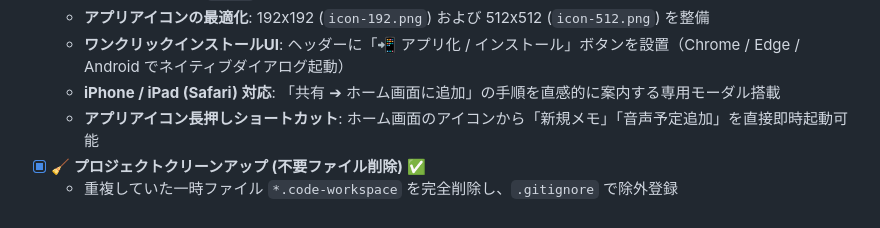
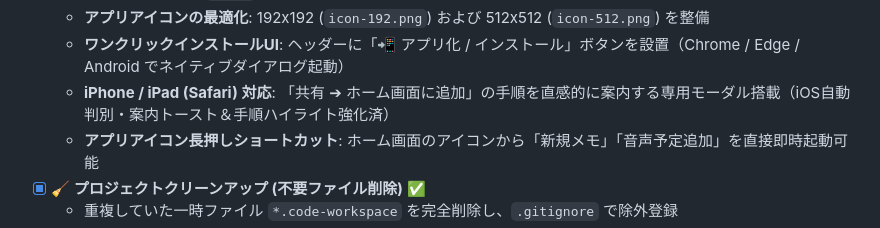
Before and after one commit to shinya4869ari-prog/antigravity-memo, a Markdown page: TODO.md, the part around the change. Rendered like a GitHub page.

Commit message:
docs: update TODO with iOS PWA enhancement

```diff
--- a/TODO.md
+++ b/TODO.md
@@ -63,7 +63,7 @@
   - **Service Worker (`sw.js`)**: 静的アセットをローカルキャッシュし、電波の悪い場所でも爆速でアプリが起動
   - **アプリアイコンの最適化**: 192x192 (`icon-192.png`) および 512x512 (`icon-512.png`) を整備
   - **ワンクリックインストールUI**: ヘッダーに「📲 アプリ化 / インストール」ボタンを設置（Chrome / Edge / Android でネイティブダイアログ起動）
-  - **iPhone / iPad (Safari) 対応**: 「共有 ➔ ホーム画面に追加」の手順を直感的に案内する専用モーダル搭載
+  - **iPhone / iPad (Safari) 対応**: 「共有 ➔ ホーム画面に追加」の手順を直感的に案内する専用モーダル搭載（iOS自動判別・案内トースト＆手順ハイライト強化済）
   - **アプリアイコン長押しショートカット**: ホーム画面のアイコンから「新規メモ」「音声予定追加」を直接即時起動可能
 - [x] **🧹 プロジェクトクリーンアップ (不要ファイル削除)** ✅
   - 重複していた一時ファイル `*.code-workspace` を完全削除し、`.gitignore` で除外登録
```
